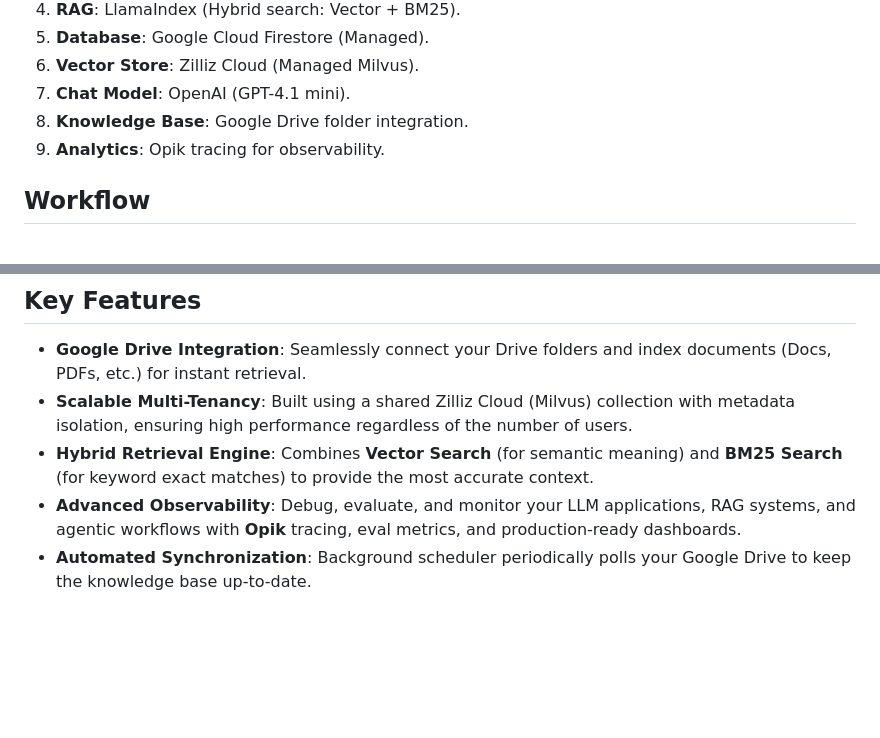
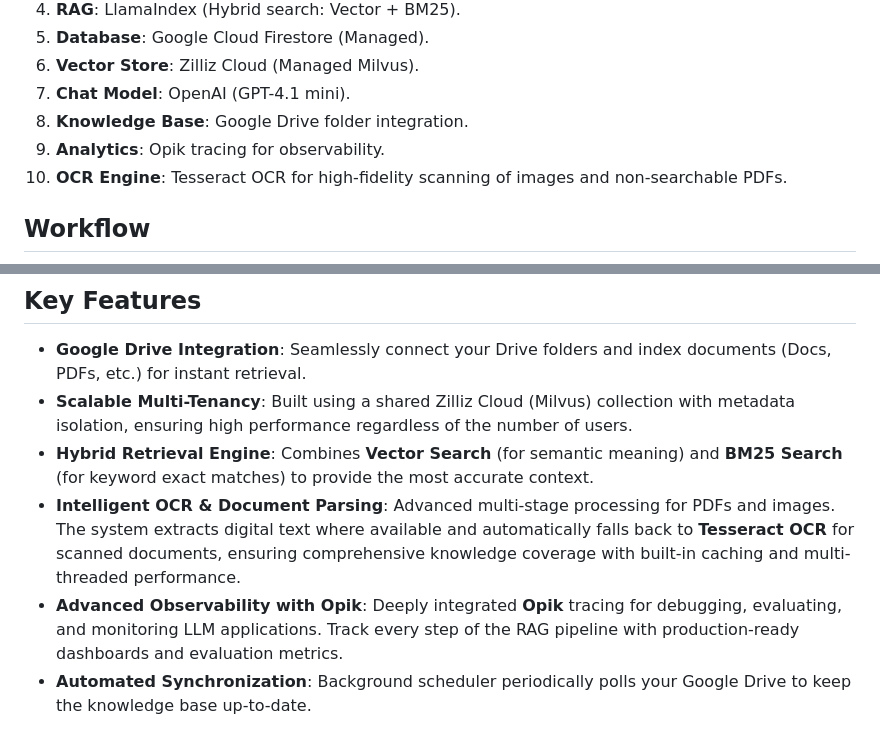
Before and after one commit to arjuntheprogrammer/internal-knowledge-assistant-rag, a Markdown page: README.md, 2 parts joined by grey strips. GitHub-like rendering; blank space fills up the shorter version.

Commit message:
docs: update Key Features with OCR and Opik integration details

```diff
--- a/README.md
+++ b/README.md
@@ -15,6 +15,7 @@ This is a premium AI-powered internal knowledge assistant designed to help you a
 7. **Chat Model**: OpenAI (GPT-4.1 mini).
 8. **Knowledge Base**: Google Drive folder integration.
 9. **Analytics**: Opik tracing for observability.
+10. **OCR Engine**: Tesseract OCR for high-fidelity scanning of images and non-searchable PDFs.
 
 ## Workflow
 
@@ -55,7 +56,8 @@ flowchart TD
 - **Google Drive Integration**: Seamlessly connect your Drive folders and index documents (Docs, PDFs, etc.) for instant retrieval.
 - **Scalable Multi-Tenancy**: Built using a shared Zilliz Cloud (Milvus) collection with metadata isolation, ensuring high performance regardless of the number of users.
 - **Hybrid Retrieval Engine**: Combines **Vector Search** (for semantic meaning) and **BM25 Search** (for keyword exact matches) to provide the most accurate context.
-- **Advanced Observability**: Debug, evaluate, and monitor your LLM applications, RAG systems, and agentic workflows with **Opik** tracing, eval metrics, and production-ready dashboards.
+- **Intelligent OCR & Document Parsing**: Advanced multi-stage processing for PDFs and images. The system extracts digital text where available and automatically falls back to **Tesseract OCR** for scanned documents, ensuring comprehensive knowledge coverage with built-in caching and multi-threaded performance.
+- **Advanced Observability with Opik**: Deeply integrated **Opik** tracing for debugging, evaluating, and monitoring LLM applications. Track every step of the RAG pipeline with production-ready dashboards and evaluation metrics.
 - **Automated Synchronization**: Background scheduler periodically polls your Google Drive to keep the knowledge base up-to-date.
 
 ## Not Implemented Yet
```
